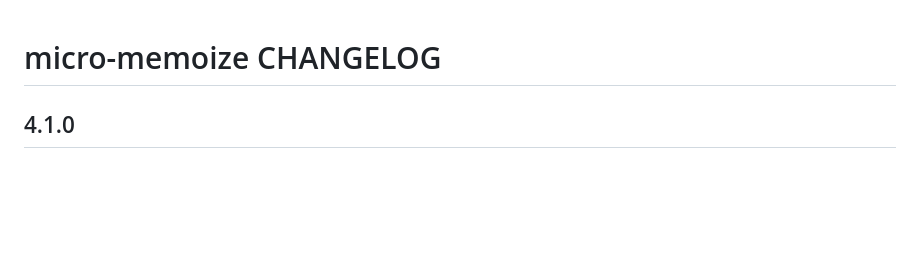
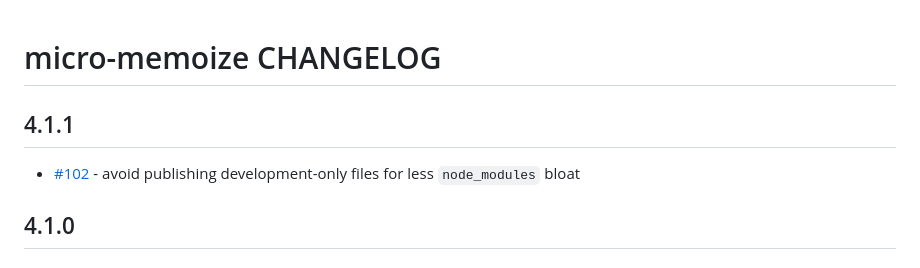
Before and after one commit to planttheidea/micro-memoize, a Markdown page: CHANGELOG.md, the part around the change. Rendered like a GitHub page; blank space fills up the shorter version.

Commit message:
update CHANGELOG

```diff
--- a/CHANGELOG.md
+++ b/CHANGELOG.md
@@ -1,4 +1,8 @@
 # micro-memoize CHANGELOG
+
+## 4.1.1
+
+- [#102](https://github.com/planttheidea/micro-memoize/pull/102) - avoid publishing development-only files for less `node_modules` bloat
 
 ## 4.1.0
 
```
